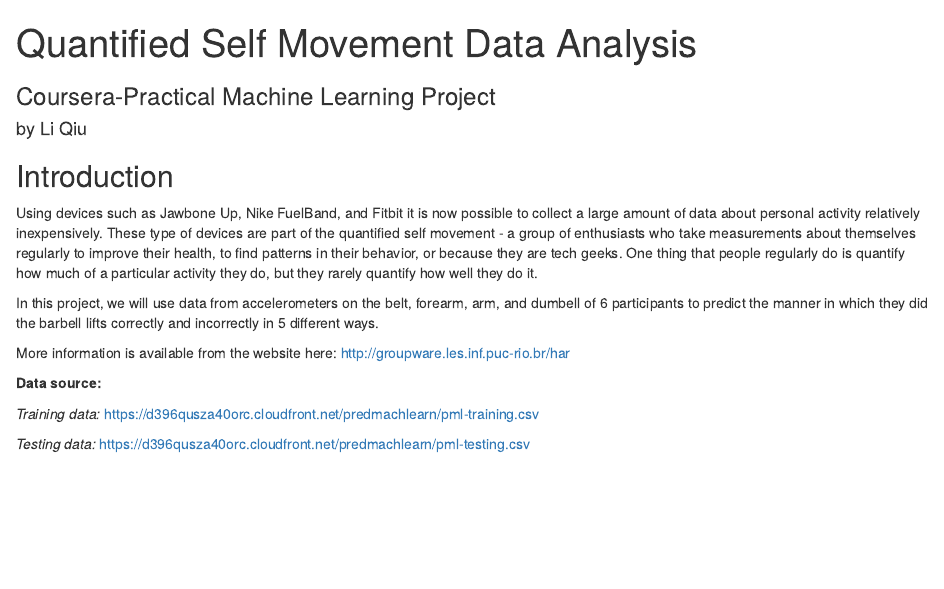
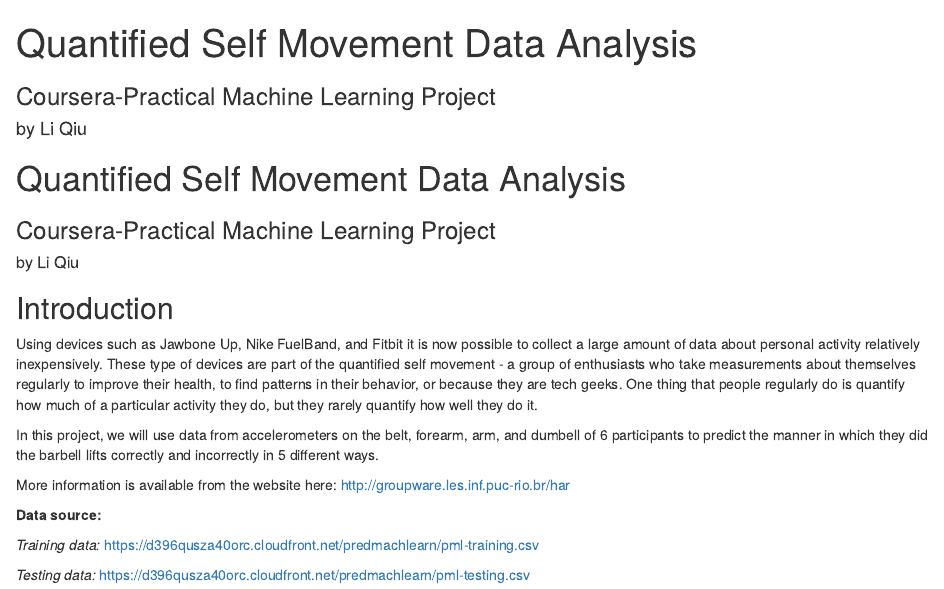
Before and after one commit to poball/Coursera_practical_machine_learning, an R Markdown document (Auantified Self Movement Data Analysis.Rmd): the page in a window 1100 px wide, from its top. Rendered offline with R 4.5, knitr and Pandoc, with nearby package versions; some code elsewhere in the file could not run offline.

Commit message:
Update Auantified Self Movement Data Analysis.Rmd

```diff
--- a/Auantified Self Movement Data Analysis.Rmd
+++ b/Auantified Self Movement Data Analysis.Rmd
@@ -3,6 +3,12 @@ title: Quantified Self Movement Data Analysis
 subtitle: Coursera-Practical Machine Learning Project
 author: "by Li Qiu"
 ---
+
+# Quantified Self Movement Data Analysis
+### Coursera-Practical Machine Learning Project
+##### by Li Qiu
+
+
 ## Introduction
 Using devices such as Jawbone Up, Nike FuelBand, and Fitbit it is now possible to collect a large amount of data about personal activity relatively inexpensively. These type of devices are part of the quantified self movement - a group of enthusiasts who take measurements about themselves regularly to improve their health, to find patterns in their behavior, or because they are tech geeks. One thing that people regularly do is quantify how much of a particular activity they do, but they rarely quantify how well they do it.
 
```
